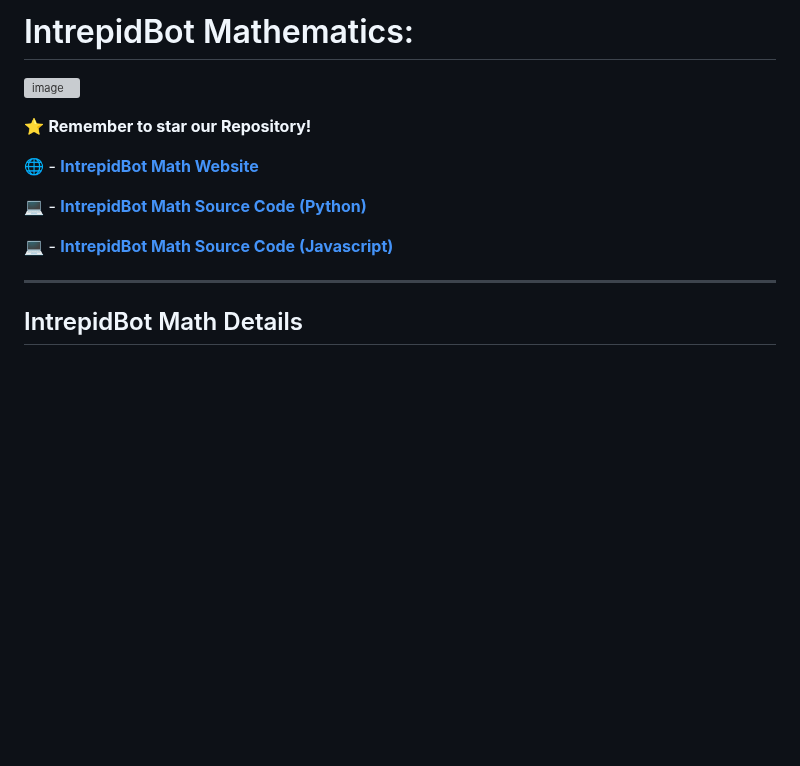
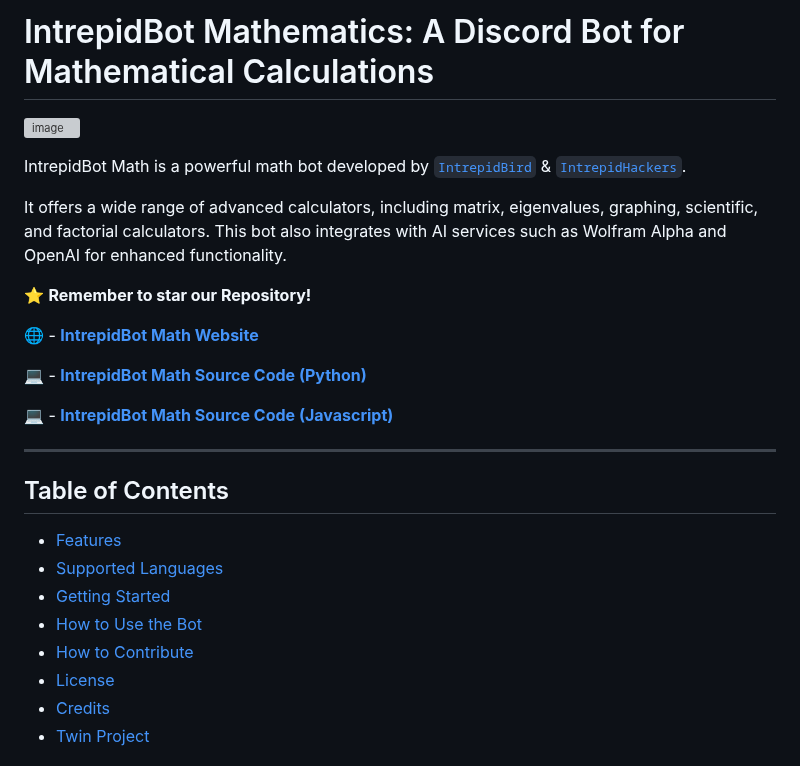
Before and after one commit to intrepidbird/gauss, a Markdown page: README.md, the part around one of its changes. Rendered like a GitHub page; blank space fills up the shorter version; grey boxes are pictures that could not be loaded.

```diff
--- a/README.md
+++ b/README.md
@@ -1,6 +1,12 @@
-# IntrepidBot Mathematics:
+# IntrepidBot Mathematics: A Discord Bot for Mathematical Calculations
 
 ![image](https://github.com/intrepidbird/intrepidbot/assets/140008493/6d5d53c7-7165-434c-9a4c-4a8b27066cce)
+
+
+
+IntrepidBot Math is a powerful math bot developed by [`IntrepidBird`](https://github.com/intrepidbird) & [`IntrepidHackers`](https://sites.google.com/view/intrepidhackers).
+
+It offers a wide range of advanced calculators, including matrix, eigenvalues, graphing, scientific, and factorial calculators. This bot also integrates with AI services such as Wolfram Alpha and OpenAI for enhanced functionality.
 
 ⭐ **Remember to star our Repository!**
 
@@ -11,6 +17,14 @@
 💻 - [**IntrepidBot Math Source Code (Javascript)**](https://github.com/intrepidbird/intrepidbot/blob/main/mathbot/javascript-translation.js)
 
 --------------------------------------------------------------------------------------------------------------------------------------------------------------------------------------------------------------------
+## Table of Contents
 
-## IntrepidBot Math Details
+- [Features](#features)
+- [Supported Languages](#supported-languages)
+- [Getting Started](#getting-started)
+- [How to Use the Bot](#how-to-use-the-bot)
+- [How to Contribute](#how-to-contribute)
+- [License](#license)
+- [Credits](#credits)
+- [Twin Project](#twin-project)
 
```
Also changed, not shown: other parts of README.md (+58 -17 lines).
